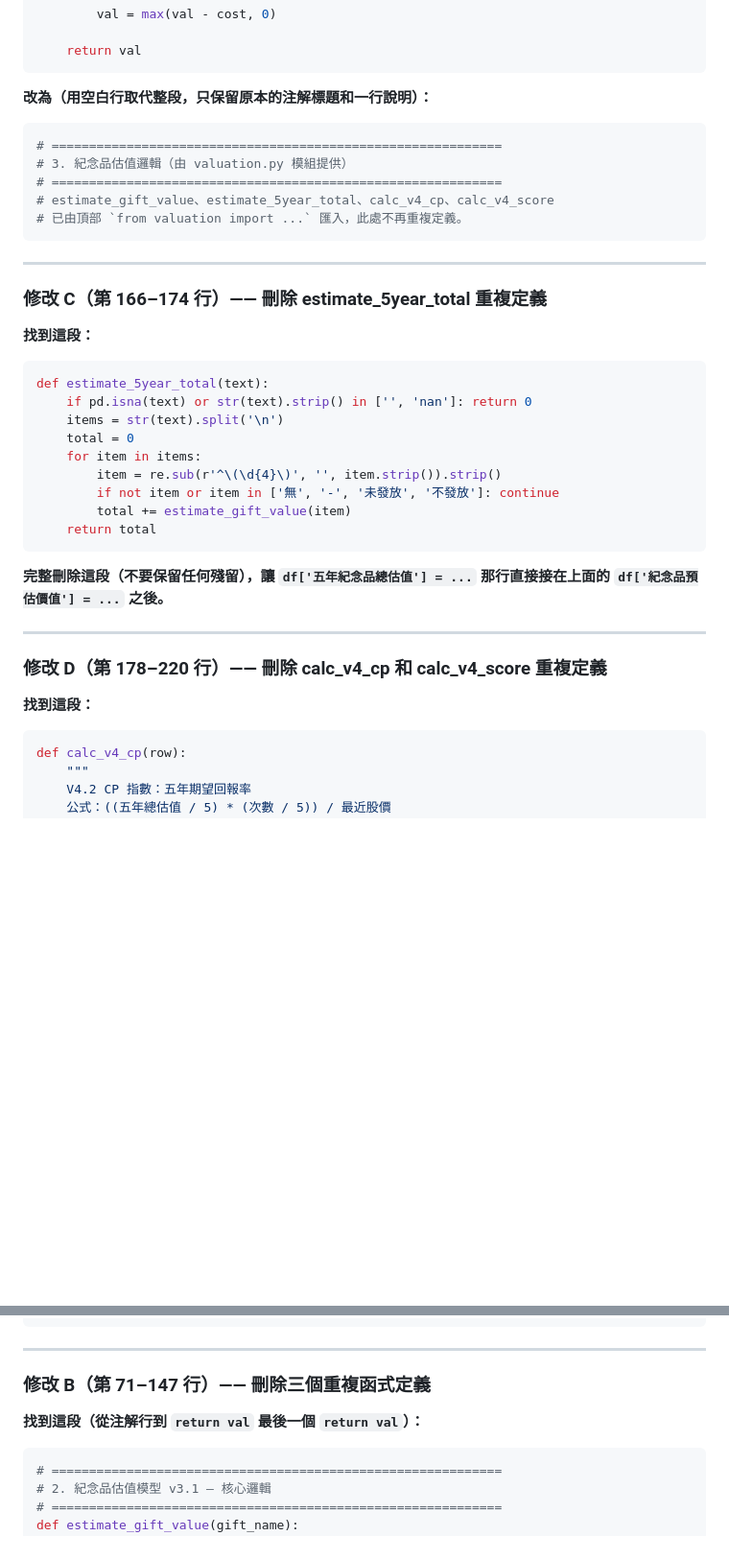
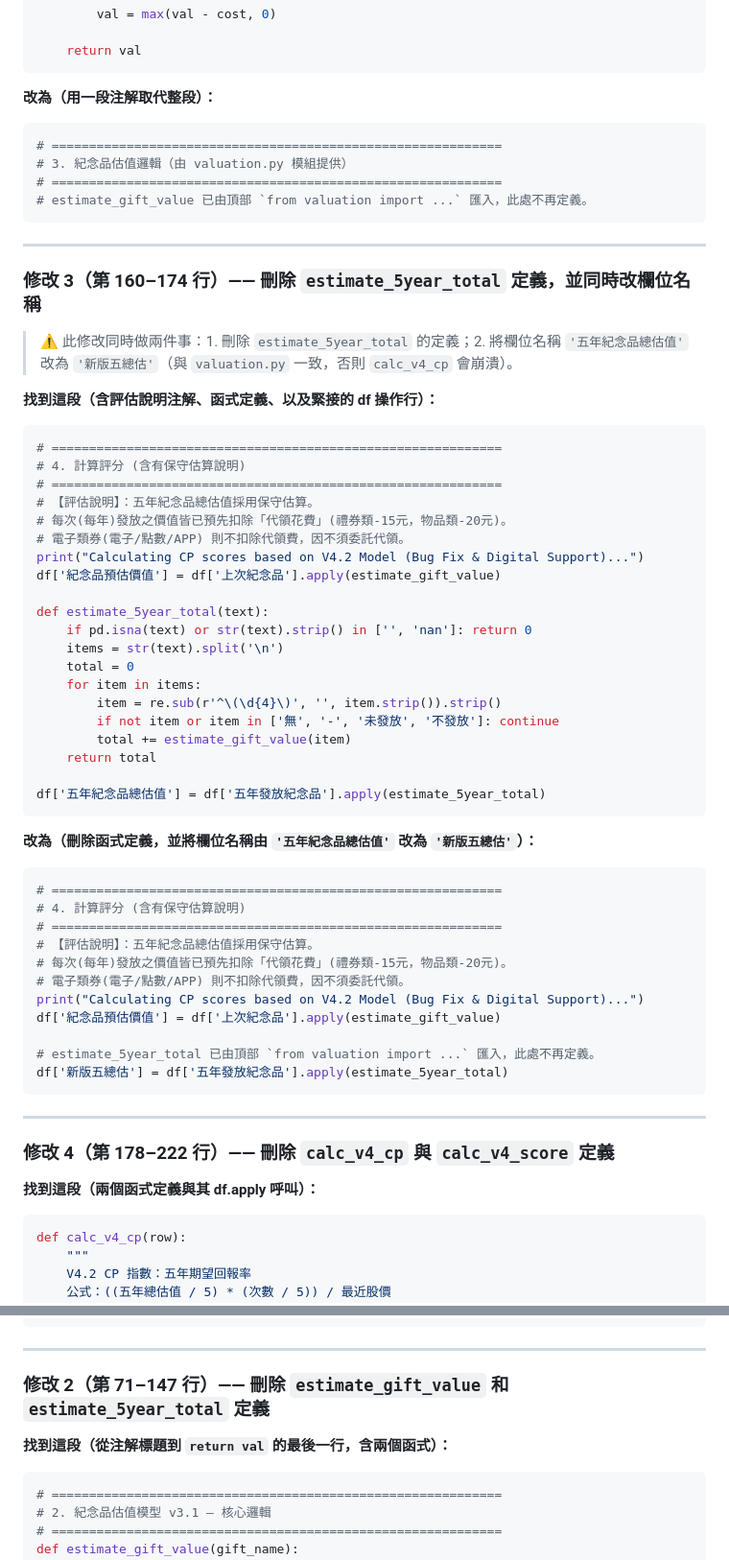
Before and after one commit to xx8897/tw-stock-gift-evaluator, a Markdown page: Python_Refactoring_Plan.md, 2 parts joined by grey strips. Shown at 96% size. Rendered like a GitHub page; blank space fills up the shorter version.

````diff
--- a/Python_Refactoring_Plan.md
+++ b/Python_Refactoring_Plan.md
@@ -170,21 +174,31 @@ def estimate_gift_value(gift_name):
     return val
 ```
 
-**改為（用空白行取代整段，只保留原本的注解標題和一行說明）：**
+**改為（用一段注解取代整段）：**
 ```python
 # ============================================================
 # 3. 紀念品估值邏輯（由 valuation.py 模組提供）
 # ============================================================
-# estimate_gift_value、estimate_5year_total、calc_v4_cp、calc_v4_score
-# 已由頂部 `from valuation import ...` 匯入，此處不再重複定義。
+# estimate_gift_value 已由頂部 `from valuation import ...` 匯入，此處不再定義。
 ```
 
 ---
 
-### 修改 C（第 166–174 行）—— 刪除 estimate_5year_total 重複定義
+### 修改 3（第 160–174 行）—— 刪除 `estimate_5year_total` 定義，並同時改欄位名稱
 
-**找到這段：**
+> ⚠️ 此修改同時做兩件事：1. 刪除 `estimate_5year_total` 的定義；2. 將欄位名稱 `'五年紀念品總估值'` 改為 `'新版五總估'`（與 `valuation.py` 一致，否則 `calc_v4_cp` 會崩潰）。
+
+**找到這段（含評估說明注解、函式定義、以及緊接的 df 操作行）：**
 ```python
+# ============================================================
+# 4. 計算評分 (含有保守估算說明)
+# ============================================================
+# 【評估說明】：五年紀念品總估值採用保守估算。
+# 每次(每年)發放之價值皆已預先扣除「代領花費」(禮券類-15元，物品類-20元)。
+# 電子類券(電子/點數/APP) 則不扣除代領費，因不須委託代領。
+print("Calculating CP scores based on V4.2 Model (Bug Fix & Digital Support)...")
+df['紀念品預估價值'] = df['上次紀念品'].apply(estimate_gift_value)
+
 def estimate_5year_total(text):
     if pd.isna(text) or str(text).strip() in ['', 'nan']: return 0
     items = str(text).split('\n')
@@ -194,15 +208,30 @@ def estimate_5year_total(text):
         if not item or item in ['無', '-', '未發放', '不發放']: continue
         total += estimate_gift_value(item)
     return total
+
+df['五年紀念品總估值'] = df['五年發放紀念品'].apply(estimate_5year_total)
 ```
 
-**完整刪除這段（不要保留任何殘留），讓 `df['五年紀念品總估值'] = ...` 那行直接接在上面的 `df['紀念品預估價值'] = ...` 之後。**
+**改為（刪除函式定義，並將欄位名稱由 `'五年紀念品總估值'` 改為 `'新版五總估'`）：**
+```python
+# ============================================================
+# 4. 計算評分 (含有保守估算說明)
+# ============================================================
+# 【評估說明】：五年紀念品總估值採用保守估算。
+# 每次(每年)發放之價值皆已預先扣除「代領花費」(禮券類-15元，物品類-20元)。
+# 電子類券(電子/點數/APP) 則不扣除代領費，因不須委託代領。
+print("Calculating CP scores based on V4.2 Model (Bug Fix & Digital Support)...")
+df['紀念品預估價值'] = df['上次紀念品'].apply(estimate_gift_value)
+
+# estimate_5year_total 已由頂部 `from valuation import ...` 匯入，此處不再定義。
+df['新版五總估'] = df['五年發放紀念品'].apply(estimate_5year_total)
+```
 
 ---
 
-### 修改 D（第 178–220 行）—— 刪除 calc_v4_cp 和 calc_v4_score 重複定義
+### 修改 4（第 178–222 行）—— 刪除 `calc_v4_cp` 與 `calc_v4_score` 定義
 
-**找到這段：**
+**找到這段（兩個函式定義與其 df.apply 呼叫）：**
 ```python
 def calc_v4_cp(row):
     """
@@ -312,9 +376,9 @@ from valuation import estimate_gift_value, estimate_5year_total, calc_v4_cp, cal
 
 ---
 
-### 修改 B（第 71–147 行）—— 刪除三個重複函式定義
+### 修改 2（第 71–147 行）—— 刪除 `estimate_gift_value` 和 `estimate_5year_total` 定義
 
-**找到這段（從注解行到 `return val` 最後一個 `return val`）：**
+**找到這段（從注解標題到 `return val` 的最後一行，含兩個函式）：**
 ```python
 # ============================================================
 # 2. 紀念品估值模型 v3.1 — 核心邏輯
````
Also changed, not shown: other parts of Python_Refactoring_Plan.md (+71 -39 lines).
